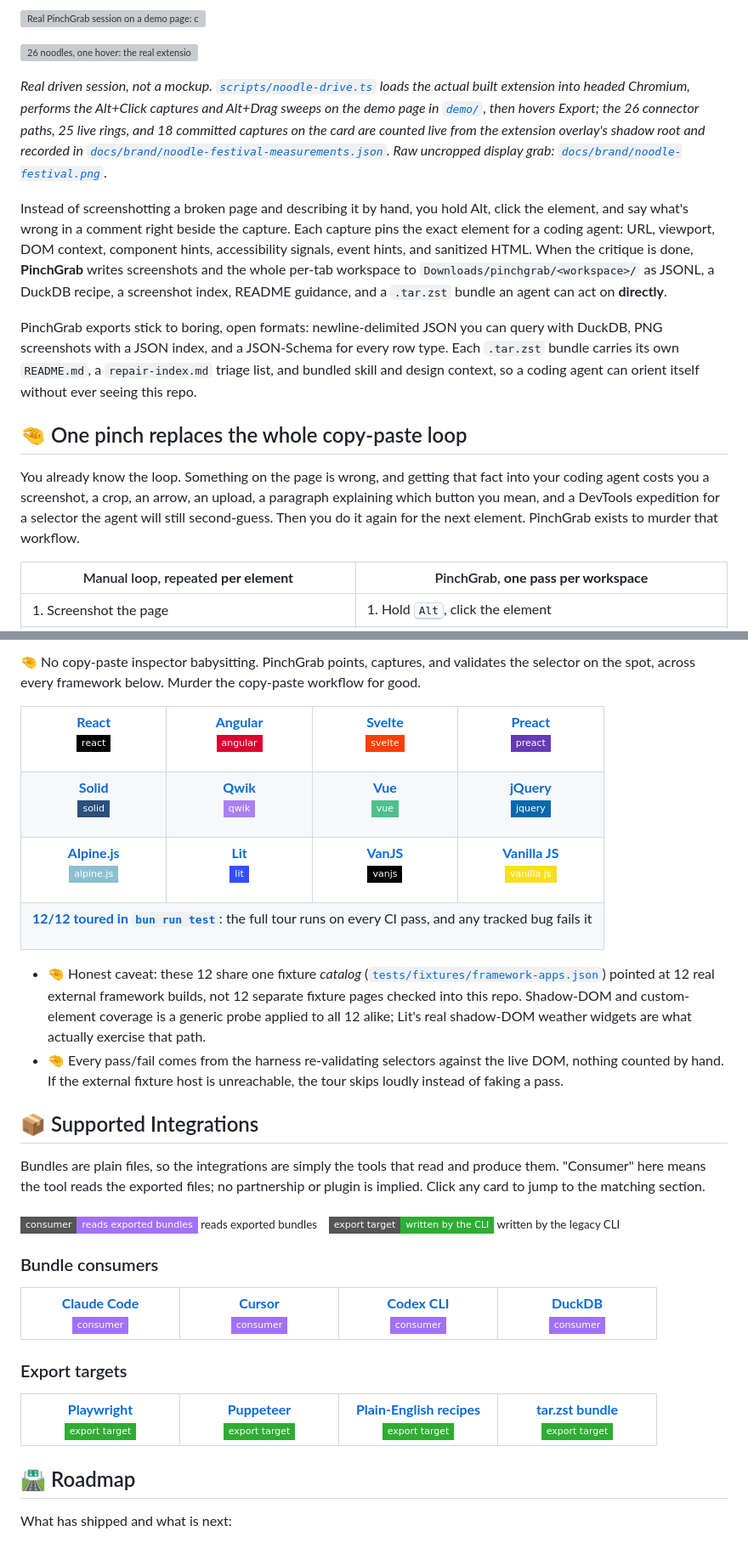
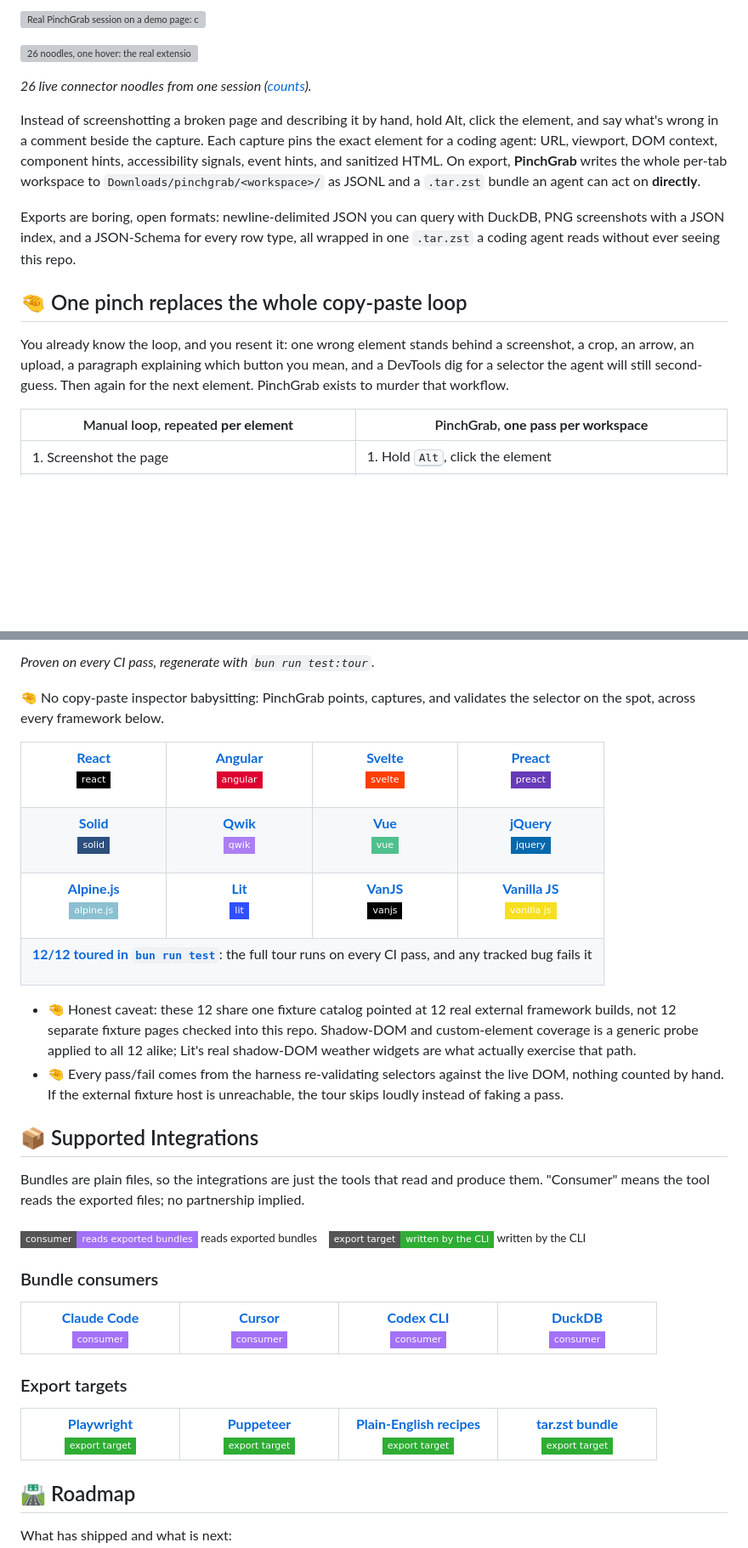
Before and after one commit to wranngle/pinchgrab, a Markdown page: README.md, 2 parts joined by grey strips. Shown at 85% size. Drawn GitHub-style; badges without logos; blank space fills up the shorter version; grey boxes are pictures that could not be loaded.

```diff
--- a/README.md
+++ b/README.md
@@ -30,15 +33,15 @@
 
 ![26 noodles, one hover: the real extension ringing all of its committed captures on a live demo page at once, every ring wired back to the docked side panel](docs/brand/noodle-festival-card.png)
 
-*Real driven session, not a mockup. [`scripts/noodle-drive.ts`](scripts/noodle-drive.ts) loads the actual built extension into headed Chromium, performs the Alt+Click captures and Alt+Drag sweeps on the demo page in [`demo/`](demo/index.html), then hovers Export; the 26 connector paths, 25 live rings, and 18 committed captures on the card are counted live from the extension overlay's shadow root and recorded in [`docs/brand/noodle-festival-measurements.json`](docs/brand/noodle-festival-measurements.json). Raw uncropped display grab: [`docs/brand/noodle-festival.png`](docs/brand/noodle-festival.png).*
+*26 live connector noodles from one session ([counts](docs/brand/noodle-festival-measurements.json)).*
 
-Instead of screenshotting a broken page and describing it by hand, you hold Alt, click the element, and say what's wrong in a comment right beside the capture. Each capture pins the exact element for a coding agent: URL, viewport, DOM context, component hints, accessibility signals, event hints, and sanitized HTML. When the critique is done, **PinchGrab** writes screenshots and the whole per-tab workspace to `Downloads/pinchgrab/<workspace>/` as JSONL, a DuckDB recipe, a screenshot index, README guidance, and a `.tar.zst` bundle an agent can act on **directly**.
+Instead of screenshotting a broken page and describing it by hand, hold Alt, click the element, and say what's wrong in a comment beside the capture. Each capture pins the exact element for a coding agent: URL, viewport, DOM context, component hints, accessibility signals, event hints, and sanitized HTML. On export, **PinchGrab** writes the whole per-tab workspace to `Downloads/pinchgrab/<workspace>/` as JSONL and a `.tar.zst` bundle an agent can act on **directly**.
 
-PinchGrab exports stick to boring, open formats: newline-delimited JSON you can query with DuckDB, PNG screenshots with a JSON index, and a JSON-Schema for every row type. Each `.tar.zst` bundle carries its own `README.md`, a `repair-index.md` triage list, and bundled skill and design context, so a coding agent can orient itself without ever seeing this repo.
+Exports are boring, open formats: newline-delimited JSON you can query with DuckDB, PNG screenshots with a JSON index, and a JSON-Schema for every row type, all wrapped in one `.tar.zst` a coding agent reads without ever seeing this repo.
 
 ## 🤏 One pinch replaces the whole copy-paste loop
 
-You already know the loop. Something on the page is wrong, and getting that fact into your coding agent costs you a screenshot, a crop, an arrow, an upload, a paragraph explaining which button you mean, and a DevTools expedition for a selector the agent will still second-guess. Then you do it again for the next element. PinchGrab exists to murder that workflow.
+You already know the loop, and you resent it: one wrong element stands behind a screenshot, a crop, an arrow, an upload, a paragraph explaining which button you mean, and a DevTools dig for a selector the agent will still second-guess. Then again for the next element. PinchGrab exists to murder that workflow.
 
 | Manual loop, repeated **per element** | PinchGrab, **one pass per workspace** |
 | --- | --- |
@@ -313,5 +278,7 @@ Support here is not a claim, it is a run. Every cell below is proven by [`tests/
 
-🤏 No copy-paste inspector babysitting. PinchGrab points, captures, and validates the selector on the spot, across every framework below. Murder the copy-paste workflow for good.
+*Proven on every CI pass, regenerate with `bun run test:tour`.*
+
+🤏 No copy-paste inspector babysitting: PinchGrab points, captures, and validates the selector on the spot, across every framework below.
 
 <table>
 <tr>
@@ -401,16 +368,16 @@ Support here is not a claim, it is a run. Every cell below is proven by [`tests/
 </tr>
 </table>
 
-- 🤏 Honest caveat: these 12 share one fixture *catalog* ([`tests/fixtures/framework-apps.json`](tests/fixtures/framework-apps.json)) pointed at 12 real external framework builds, not 12 separate fixture pages checked into this repo. Shadow-DOM and custom-element coverage is a generic probe applied to all 12 alike; Lit's real shadow-DOM weather widgets are what actually exercise that path.
+- 🤏 Honest caveat: these 12 share one fixture catalog pointed at 12 real external framework builds, not 12 separate fixture pages checked into this repo. Shadow-DOM and custom-element coverage is a generic probe applied to all 12 alike; Lit's real shadow-DOM weather widgets are what actually exercise that path.
 - 🤏 Every pass/fail comes from the harness re-validating selectors against the live DOM, nothing counted by hand. If the external fixture host is unreachable, the tour skips loudly instead of faking a pass.
 
 ## 📦 Supported Integrations
 
-Bundles are plain files, so the integrations are simply the tools that read and produce them. "Consumer" here means the tool reads the exported files; no partnership or plugin is implied. Click any card to jump to the matching section.
+Bundles are plain files, so the integrations are just the tools that read and produce them. "Consumer" means the tool reads the exported files; no partnership implied.
 
 <sub>
 <img src="https://img.shields.io/badge/consumer-reads%20exported%20bundles-A371F7?style=flat-square" height="16"> reads exported bundles &nbsp;&nbsp;
-<img src="https://img.shields.io/badge/export%20target-written%20by%20the%20CLI-2EAD33?style=flat-square" height="16"> written by the legacy CLI
+<img src="https://img.shields.io/badge/export%20target-written%20by%20the%20CLI-2EAD33?style=flat-square" height="16"> written by the CLI
 </sub>
 
 ### Bundle consumers
```
Also changed, not shown: other parts of README.md (+48 -83 lines), docs/brand/chrome-web-store-badge.png (added).
